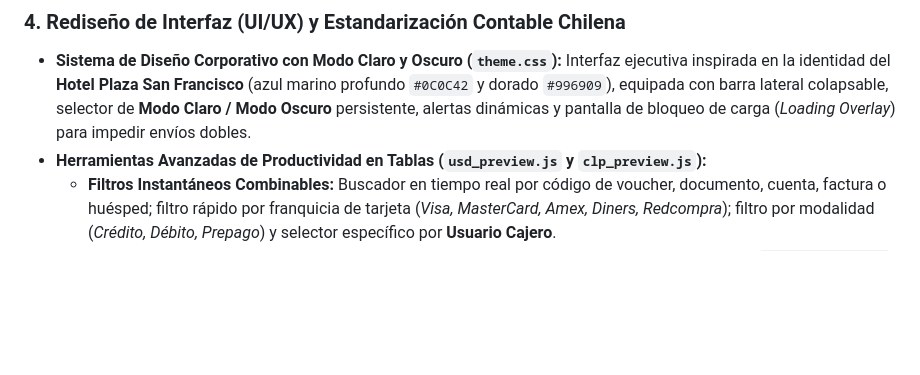
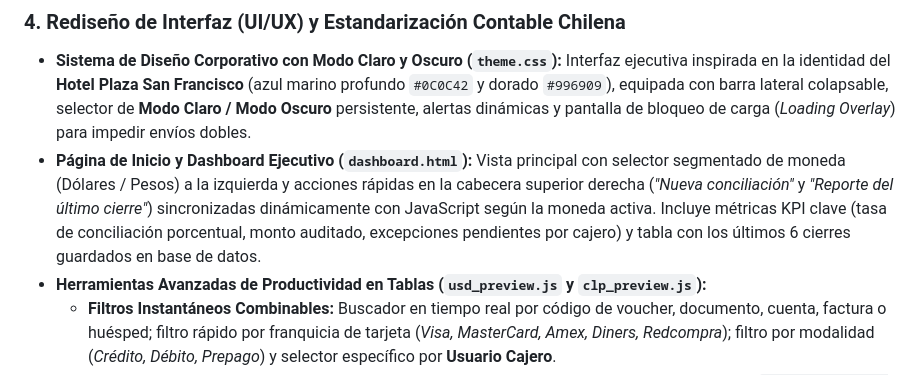
Before and after one commit to FavaSX/HotelAutomatizationFED, a Markdown page: README.md, the part around the change. Rendered like a GitHub page; blank space fills up the shorter version.

Commit message:
Documenta el dashboard ejecutivo
Añade al README una descripción de la página de inicio, sus acciones según la moneda seleccionada, métricas KPI y los últimos cierres.

```diff
--- a/README.md
+++ b/README.md
@@ -134,6 +134,7 @@ Para evitar que la base de datos se infle si un contador guarda dos veces el mis
 
 ### 4. Rediseño de Interfaz (UI/UX) y Estandarización Contable Chilena
 * **Sistema de Diseño Corporativo con Modo Claro y Oscuro (`theme.css`):** Interfaz ejecutiva inspirada en la identidad del **Hotel Plaza San Francisco** (azul marino profundo `#0C0C42` y dorado `#996909`), equipada con barra lateral colapsable, selector de **Modo Claro / Modo Oscuro** persistente, alertas dinámicas y pantalla de bloqueo de carga (*Loading Overlay*) para impedir envíos dobles.
+* **Página de Inicio y Dashboard Ejecutivo (`dashboard.html`):** Vista principal con selector segmentado de moneda (Dólares / Pesos) a la izquierda y acciones rápidas en la cabecera superior derecha (*"Nueva conciliación"* y *"Reporte del último cierre"*) sincronizadas dinámicamente con JavaScript según la moneda activa. Incluye métricas KPI clave (tasa de conciliación porcentual, monto auditado, excepciones pendientes por cajero) y tabla con los últimos 6 cierres guardados en base de datos.
 * **Herramientas Avanzadas de Productividad en Tablas (`usd_preview.js` y `clp_preview.js`):**
   * **Filtros Instantáneos Combinables:** Buscador en tiempo real por código de voucher, documento, cuenta, factura o huésped; filtro rápido por franquicia de tarjeta (*Visa, MasterCard, Amex, Diners, Redcompra*); filtro por modalidad (*Crédito, Débito, Prepago*) y selector específico por **Usuario Cajero**.
   * **Ordenamiento Dinámico y Modo Pantalla Completa:** Ordenamiento ascendente/descendente (`Mayor a Menor / Menor a Mayor`) en columnas de montos y diferencias, junto con un botón de **Pantalla Completa** (`Esc`) que maximiza el área de trabajo para auditorías extensas.
```
